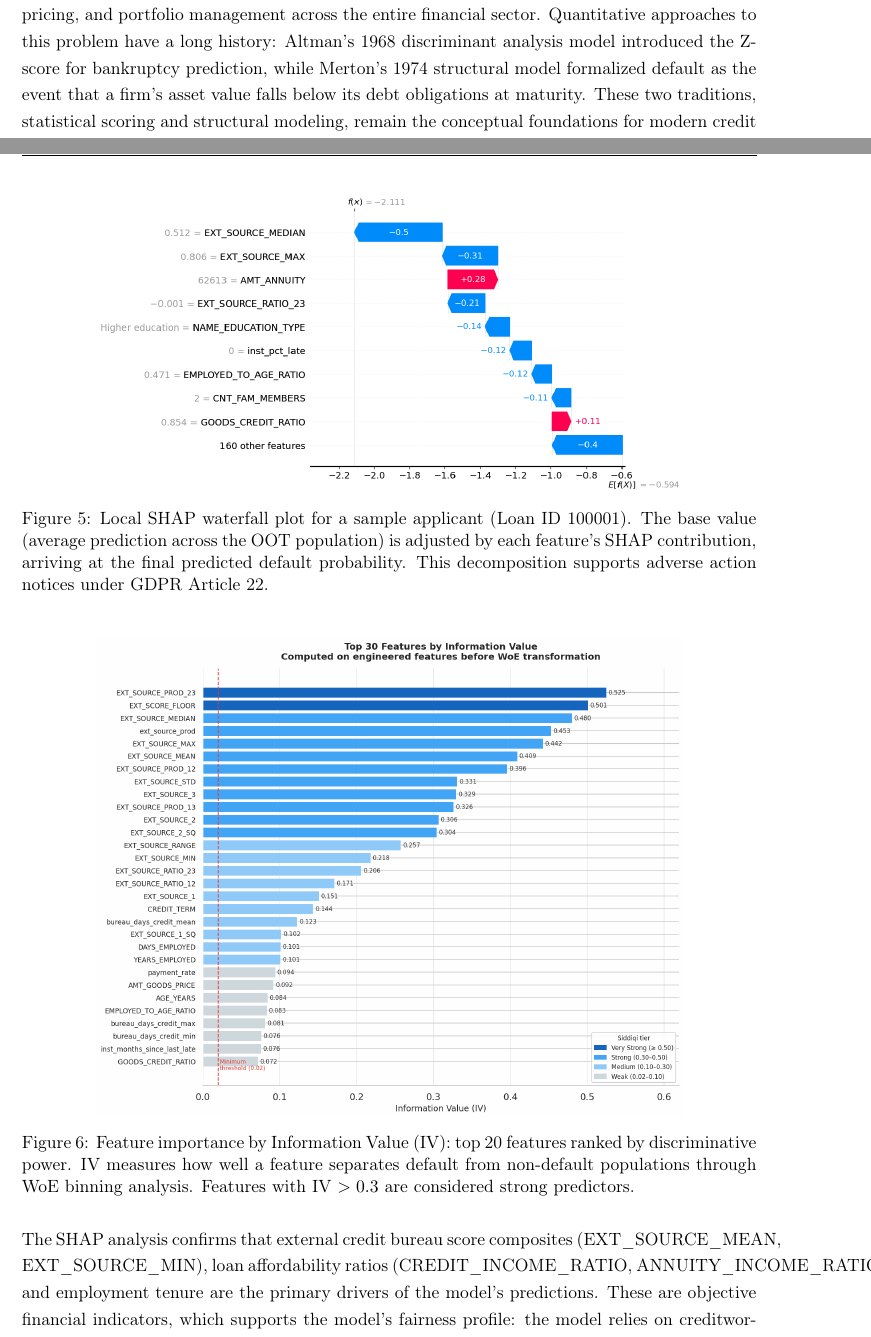
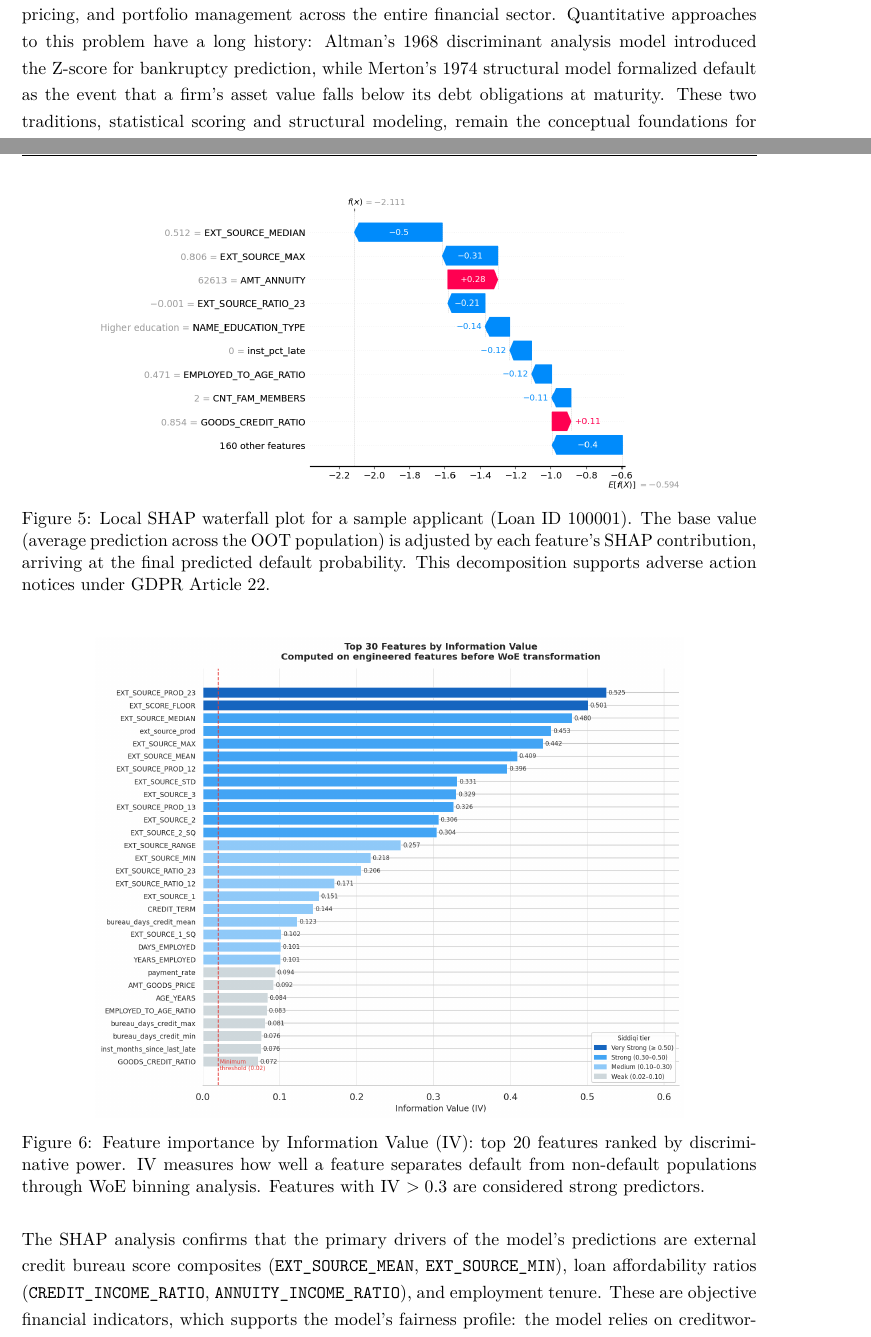
Before and after one commit to wididestrianda01/credit-risk-pipeline, a LaTeX paper (latex/main.tex): two parts of pages 3 and 13 of 21, joined at a grey line, cut so that both start at the same text. Compiled offline with pdfLaTeX.

Commit message:
fix(latex): add lmodern font, fix SHAP paragraph margin overflow
- Load lmodern package (available in TinyTeX) to fix fi/ff ligature
  corruption in PDF output (confirms → conrms, affordability → a␛ordability)
- Restructure SHAP analysis paragraph: move long identifiers to texttt{}
  on separate lines to eliminate overfull hbox margin breach
- Rebuild PDF (21 pages, lmodern vector fonts)

```diff
--- a/latex/main.tex
+++ b/latex/main.tex
@@ -3,7 +3,7 @@
 % ── Encoding & fonts ──────────────────────────────────────────
 \usepackage[T1]{fontenc}
 \usepackage[utf8]{inputenc}
-% lmodern not available in this texlive installation
+\usepackage{lmodern}   % vector CM fonts — fixes ligature rendering in PDF
 
 % ── Page layout ───────────────────────────────────────────────
 \usepackage[top=2.5cm, bottom=2.5cm, left=2.5cm, right=2.5cm]{geometry}
@@ -366,7 +366,14 @@ The calibration diagram (Figure~\ref{fig:calibration}) shows that after Platt sc
   \label{fig:feature_iv}
 \end{figure}
 
-The SHAP analysis confirms that external credit bureau score composites (EXT\_SOURCE\_MEAN, EXT\_SOURCE\_MIN), loan affordability ratios (CREDIT\_INCOME\_RATIO, ANNUITY\_INCOME\_RATIO), and employment tenure are the primary drivers of the model's predictions. These are objective financial indicators, which supports the model's fairness profile: the model relies on creditworthiness signals rather than demographic proxies.
+The SHAP analysis confirms that the primary drivers of the model's predictions are
+external credit bureau score composites (\texttt{EXT\_SOURCE\_MEAN},
+\texttt{EXT\_SOURCE\_MIN}), loan affordability ratios
+(\texttt{CREDIT\_INCOME\_RATIO}, \texttt{ANNUITY\_INCOME\_RATIO}),
+and employment tenure.
+These are objective financial indicators, which supports the model's fairness
+profile: the model relies on creditworthiness signals rather than demographic
+proxies.
 
 \subsection{Supporting Visualizations}
 
```
Also changed, not shown: latex/main.pdf.
